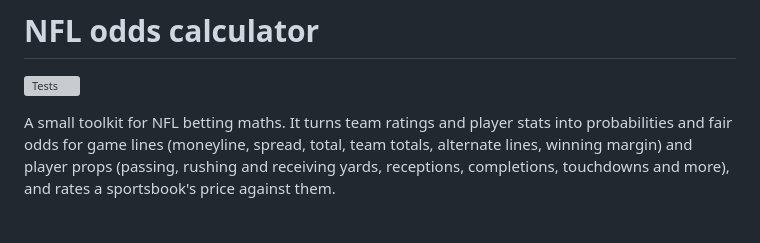
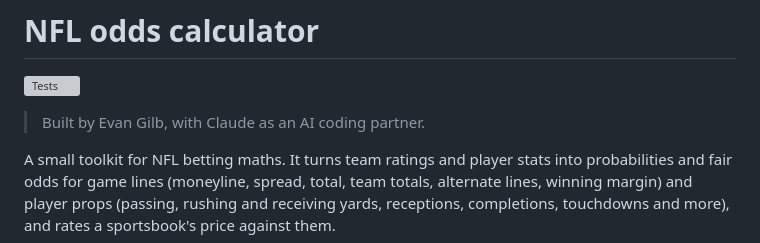
Before and after one commit to evandergee/football-odds, a Markdown page: README.md, the part around the change. Rendered like a GitHub page; blank space fills up the shorter version; grey boxes are pictures that could not be loaded.

Commit message:
Add build note to README
Co-Authored-By: Claude Opus 5.5 <noreply@anthropic.com>
Claude-Session: https://claude.ai/code/session_01QBMQMe8Mc8dV1HCmsHZ6ya

```diff
--- a/README.md
+++ b/README.md
@@ -1,6 +1,8 @@
 # NFL odds calculator
 
 [![Tests](https://github.com/evandergee/football-odds/actions/workflows/tests.yml/badge.svg)](https://github.com/evandergee/football-odds/actions/workflows/tests.yml)
+
+> Built by Evan Gilb, with Claude as an AI coding partner.
 
 A small toolkit for NFL betting maths. It turns team ratings and player stats into probabilities and fair odds for game lines (moneyline, spread, total, team totals, alternate lines, winning margin) and player props (passing, rushing and receiving yards, receptions, completions, touchdowns and more), and rates a sportsbook's price against them.
 
```
